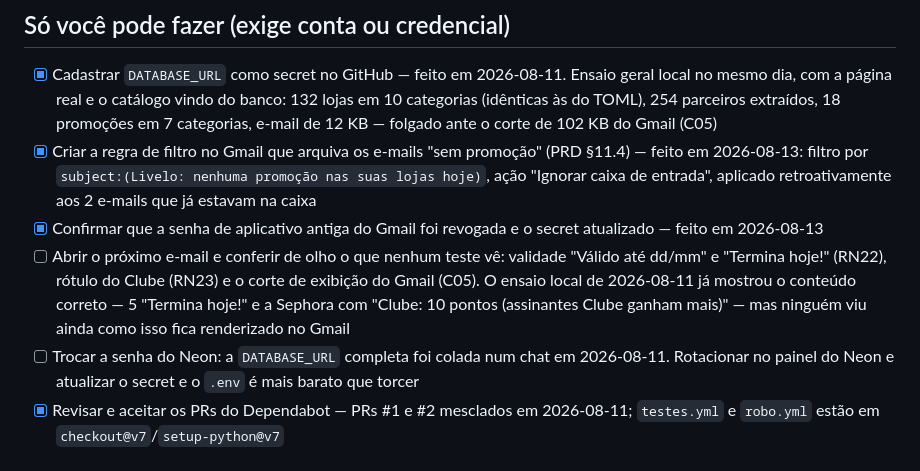
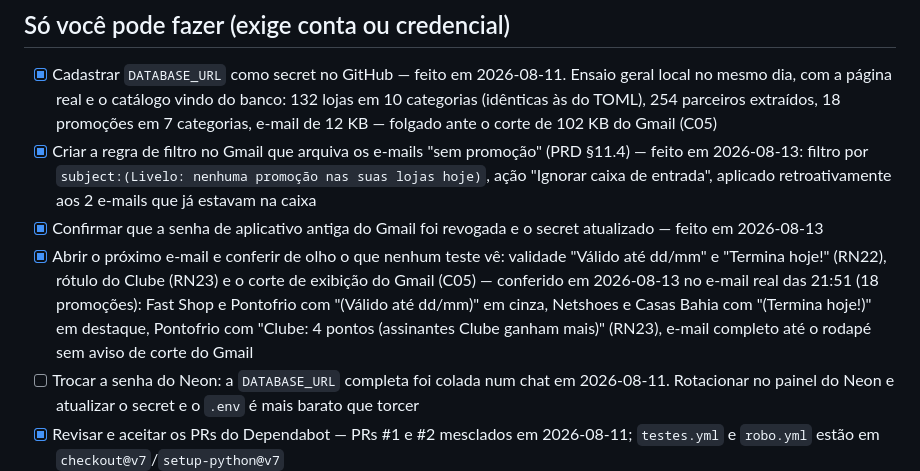
Before and after one commit to lacerdaRodrigo/robo-de-produtos, a Markdown page: docs/PENDENCIAS.md, the part around the change. GitHub-like rendering.

Commit message:
docs: confirma conferência visual do e-mail real (RN22/RN23/C05)
Co-Authored-By: Claude Sonnet 5 <noreply@anthropic.com>

```diff
--- a/docs/PENDENCIAS.md
+++ b/docs/PENDENCIAS.md
@@ -15,7 +15,7 @@ O **porquê** de cada item está no [`PRD.md`](PRD.md) ou no [`PRD-V2.md`](PRD-V
 - [x] Cadastrar `DATABASE_URL` como secret no GitHub — feito em 2026-08-11. Ensaio geral local no mesmo dia, com a página real e o catálogo vindo do banco: 132 lojas em 10 categorias (idênticas às do TOML), 254 parceiros extraídos, 18 promoções em 7 categorias, e-mail de 12 KB — folgado ante o corte de 102 KB do Gmail (C05)
 - [x] Criar a regra de filtro no Gmail que arquiva os e-mails "sem promoção" (PRD §11.4) — feito em 2026-08-13: filtro por `subject:(Livelo: nenhuma promoção nas suas lojas hoje)`, ação "Ignorar caixa de entrada", aplicado retroativamente aos 2 e-mails que já estavam na caixa
 - [x] Confirmar que a senha de aplicativo antiga do Gmail foi revogada e o secret atualizado — feito em 2026-08-13
-- [ ] Abrir o próximo e-mail e conferir de olho o que nenhum teste vê: validade "Válido até dd/mm" e "Termina hoje!" (RN22), rótulo do Clube (RN23) e o corte de exibição do Gmail (C05). O ensaio local de 2026-08-11 já mostrou o conteúdo correto — 5 "Termina hoje!" e a Sephora com "Clube: 10 pontos (assinantes Clube ganham mais)" — mas ninguém viu ainda como isso fica renderizado no Gmail
+- [x] Abrir o próximo e-mail e conferir de olho o que nenhum teste vê: validade "Válido até dd/mm" e "Termina hoje!" (RN22), rótulo do Clube (RN23) e o corte de exibição do Gmail (C05) — conferido em 2026-08-13 no e-mail real das 21:51 (18 promoções): Fast Shop e Pontofrio com "(Válido até dd/mm)" em cinza, Netshoes e Casas Bahia com "(Termina hoje!)" em destaque, Pontofrio com "Clube: 4 pontos (assinantes Clube ganham mais)" (RN23), e-mail completo até o rodapé sem aviso de corte do Gmail
 - [ ] Trocar a senha do Neon: a `DATABASE_URL` completa foi colada num chat em 2026-08-11. Rotacionar no painel do Neon e atualizar o secret e o `.env` é mais barato que torcer
 - [x] Revisar e aceitar os PRs do Dependabot — PRs #1 e #2 mesclados em 2026-08-11; `testes.yml` e `robo.yml` estão em `checkout@v7`/`setup-python@v7`
 - [x] Aplicar `migracoes/005_descricao_campanha.sql` no Neon — feito em 2026-08-12, coluna `descricao_campanha` existe em `pontuacao`
```
